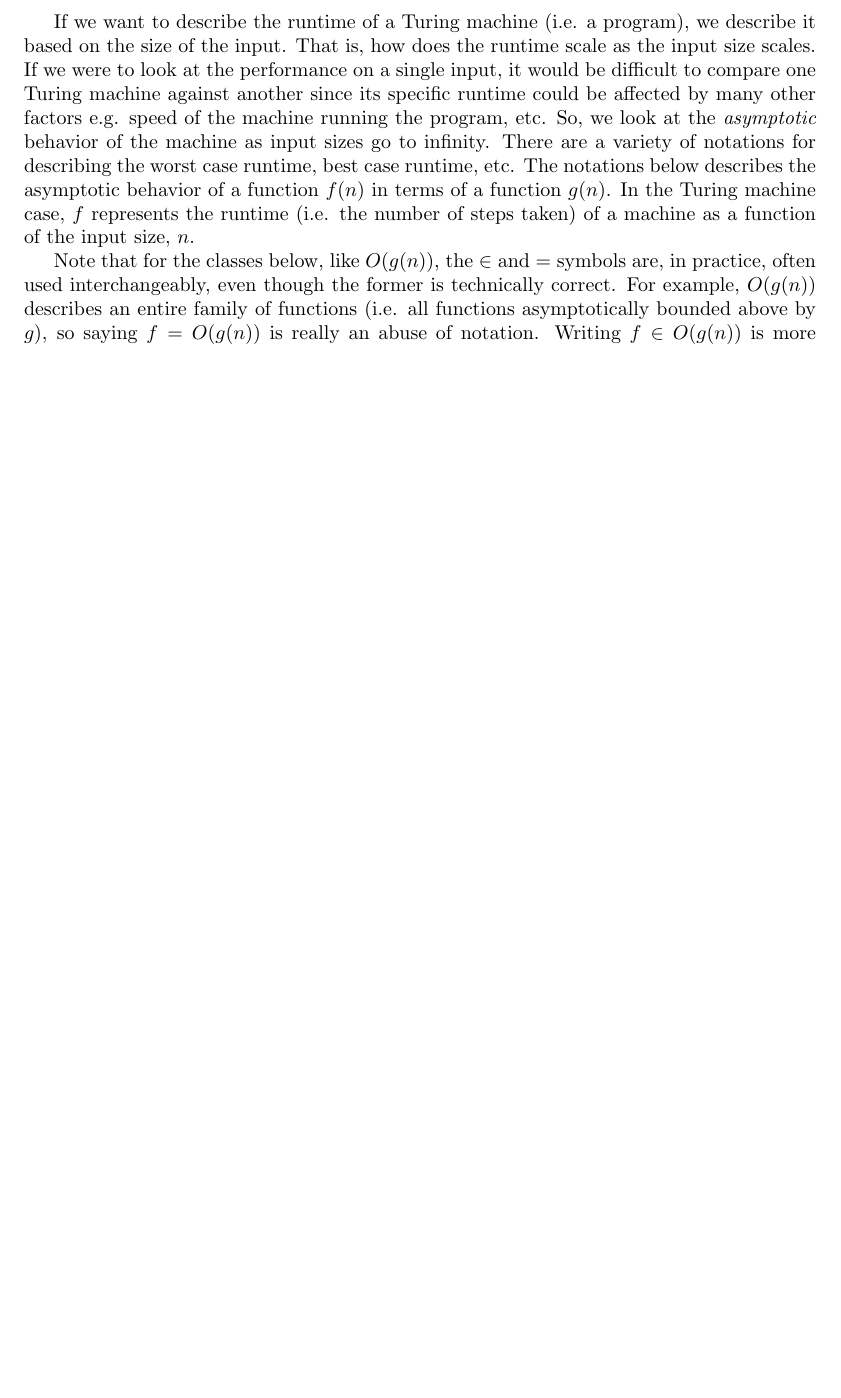
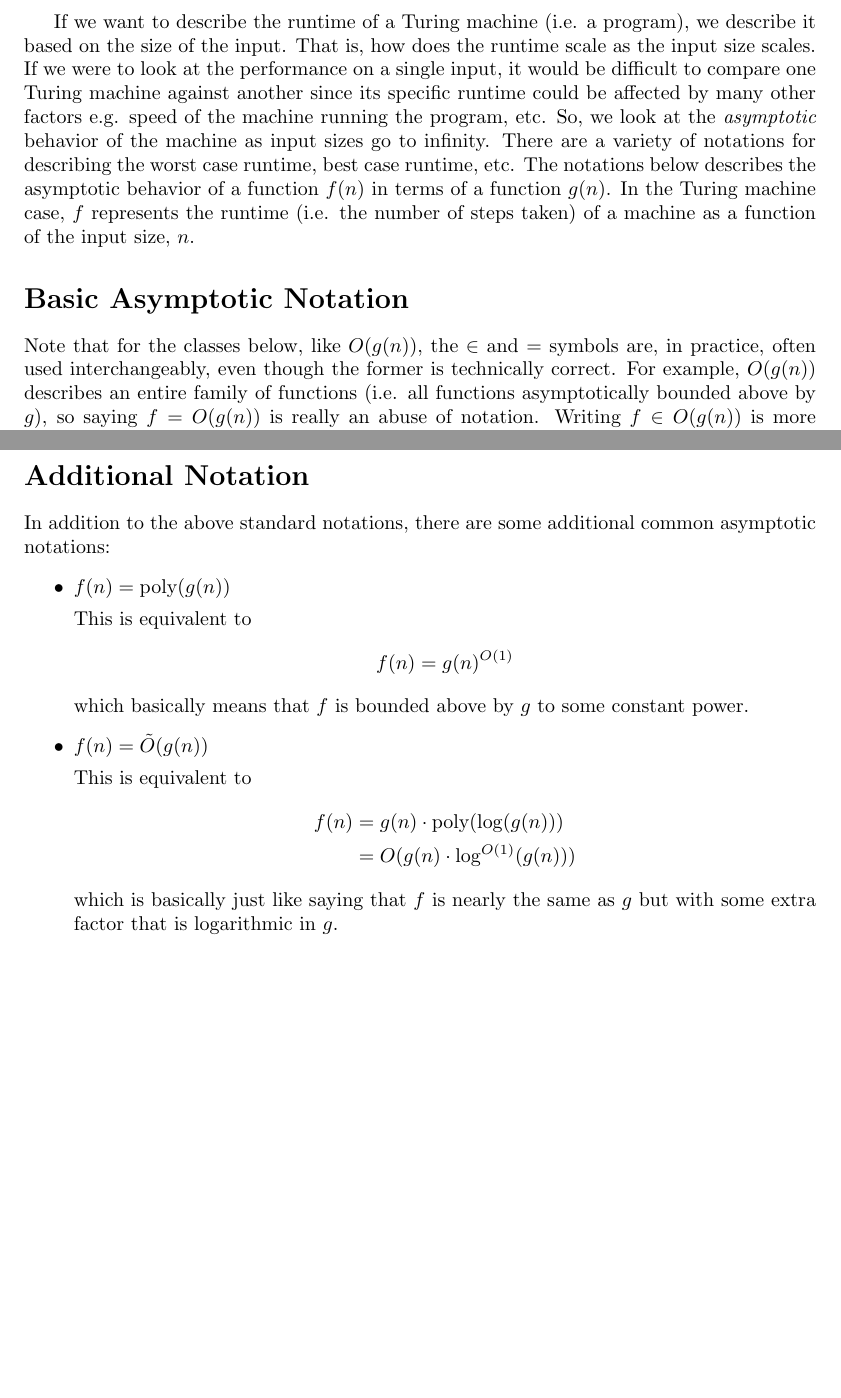
Before and after one commit to will62794/my-notes, a LaTeX document (notes/Asymptotic_Notation/Asymptotic_Notation.tex): part of the page before the commit and two parts of pages 1 and 2 of 2 after it, the two joined at a grey line, cut so that both start at the same text, the shorter picture padded with empty space. Compiled offline with pdfLaTeX.

Commit message:
save notes

```diff
--- a/notes/Asymptotic_Notation/Asymptotic_Notation.tex
+++ b/notes/Asymptotic_Notation/Asymptotic_Notation.tex
@@ -22,6 +22,8 @@
 \maketitle
 
 If we want to describe the runtime of a Turing machine (i.e. a program), we describe it based on the size of the input. That is, how does the runtime scale as the input size scales. If we were to look at the performance on a single input, it would be difficult to compare one Turing machine against another since its specific runtime could be affected by many other factors e.g. speed of the machine running the program, etc. So, we look at the \textit{asymptotic} behavior of the machine as input sizes go to infinity. There are a variety of notations for describing the worst case runtime, best case runtime, etc. The notations below describes the asymptotic behavior of a function $f(n)$ in terms of a function $g(n)$. In the Turing machine case, $f$ represents the runtime (i.e. the number of steps taken) of a machine as a function of the input size, $n$.
+
+\section*{Basic Asymptotic Notation}
 
 Note that for the classes below, like $O(g(n))$, the $\in$ and $=$ symbols are, in practice, often used interchangeably, even though the former is technically correct. For example, $O(g(n))$ describes an entire family of functions (i.e. all functions asymptotically bounded above by $g$), so saying $f = O(g(n))$ is really an abuse of notation. Writing $f \in O(g(n))$ is more precise.
 
@@ -60,4 +62,27 @@ Note that for the classes below, like $O(g(n))$, the $\in$ and $=$ symbols are,
     $f$ dominates $g$ asymptotically. Similar to $o(g(n))$ but establishes a strict lower bound. It is a stronger statement than $f = \Omega(g(n))$, saying that $f$'s asymptotic growth is strictly greater than $g$'s.
 \end{itemize}
 
+\section*{Additional Notation}
+
+In addition to the above standard notations, there are some additional common asymptotic notations:
+\begin{itemize}
+    \item $f(n) = \text{poly}(g(n))$
+
+    This is equivalent to
+    \begin{align*}
+        f(n) = g(n)^{O(1)}
+    \end{align*}
+    which basically means that $f$ is bounded above by $g$ to some constant power.
+
+    \item $f(n) = \tilde{O}(g(n))$
+
+    This is equivalent to
+    \begin{align*}
+        f(n) &= g(n) \cdot \text{poly}(\log(g(n))) \\
+        &= O(g(n) \cdot \log^ {O(1)}(g(n)) )
+    \end{align*}
+    which is basically just like saying that $f$ is nearly the same as $g$ but with some extra factor that is logarithmic in $g$.
+
+\end{itemize}
+
 \end{document}
```
Also changed, not shown: notes/Asymptotic_Notation/Asymptotic_Notation.pdf.
